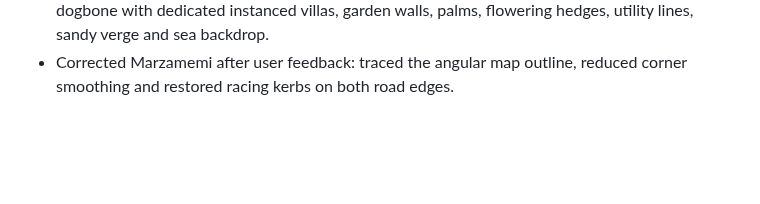
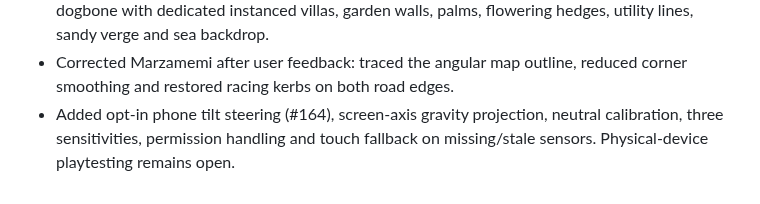
Before and after one commit to ottobit/portfolio-arcade, a Markdown page: llm-wiki/logs/maintenance.md, the part around the change. GitHub-like rendering; blank space fills up the shorter version.

Commit message:
Add opt-in calibrated phone tilt steering (#164)

```diff
--- a/llm-wiki/logs/maintenance.md
+++ b/llm-wiki/logs/maintenance.md
@@ -64,3 +64,6 @@
   palms, flowering hedges, utility lines, sandy verge and sea backdrop.
 - Corrected Marzamemi after user feedback: traced the angular map outline,
   reduced corner smoothing and restored racing kerbs on both road edges.
+- Added opt-in phone tilt steering (#164), screen-axis gravity projection,
+  neutral calibration, three sensitivities, permission handling and touch
+  fallback on missing/stale sensors. Physical-device playtesting remains open.
```
